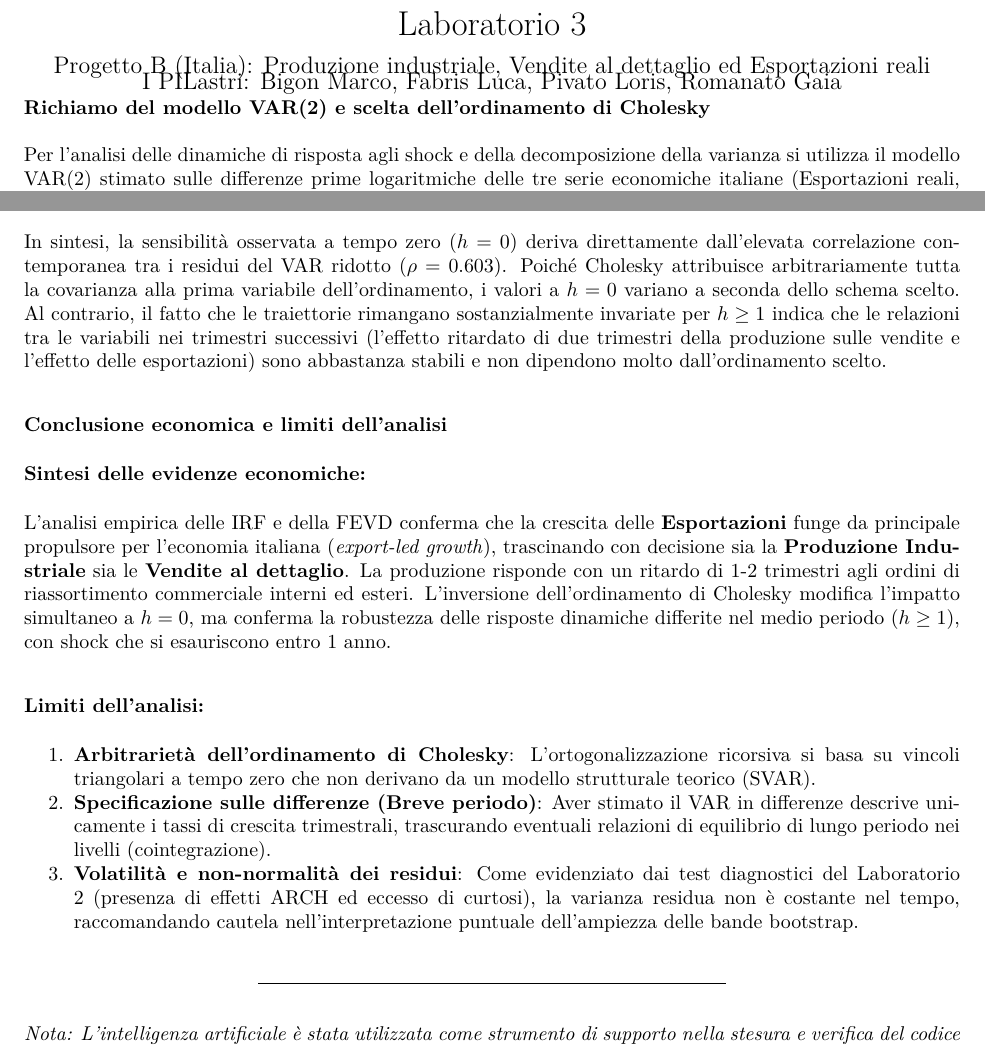
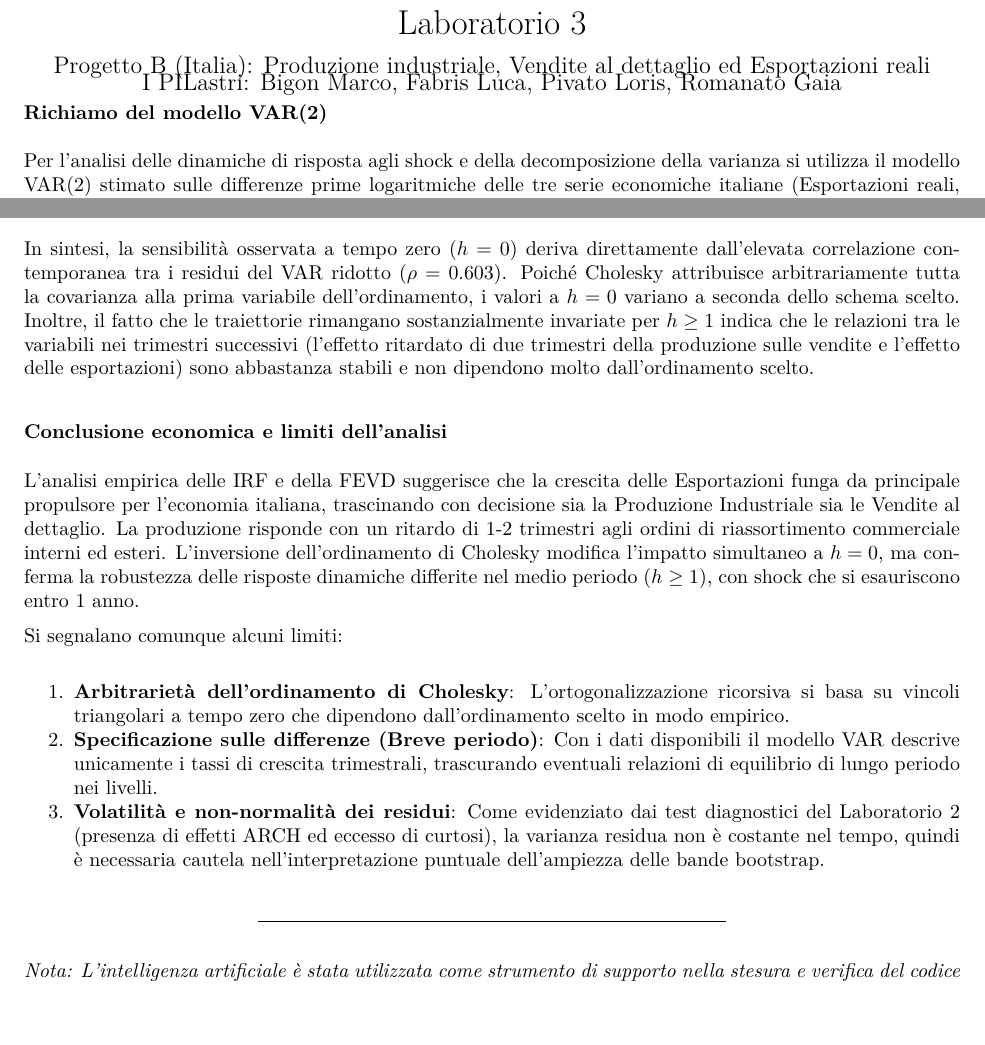
Before and after one commit to GaiaRomanato/Progetto-retribuzioni-prezzi-produttivita, an R Markdown document (Laboratorio 3/lab3.Rmd): two parts of pages 1 and 4 of 4, joined at a grey line, cut so that both start at the same text. The pictures show the output file Laboratorio 3/lab3.pdf that the author committed with the source.

Commit message:
ultime modifiche (forse)

````diff
--- a/Laboratorio 3/lab3.Rmd
+++ b/Laboratorio 3/lab3.Rmd
@@ -41,7 +41,7 @@ test_diff  <- window(data_diff, start = c(2017, 1))
 var_fit <- VAR(train_diff, p = 2, type = "const")
 ```
 
-### Richiamo del modello VAR(2) e scelta dell'ordinamento di Cholesky
+### Richiamo del modello VAR(2)
 
 Per l'analisi delle dinamiche di risposta agli shock e della decomposizione della varianza si utilizza il modello VAR(2) stimato sulle differenze prime logaritmiche delle tre serie economiche italiane (Esportazioni reali, Vendite al dettaglio e Produzione Industriale), valutato sul periodo di training 1990 Q1 – 2016 Q4.
 
@@ -311,19 +311,17 @@ Confrontando le FEVD dei due ordinamenti è possibile osservare quanto la ripart
 * **Produzione industriale**: Quando collocata in $1^a$ posizione (Ordinamento 2), la Produzione spiega il $100\%$ della propria varianza a $h=1$ e mantiene il $92.19\%$ a $h=8$. Nell'Ordinamento 1, invece, le Esportazioni ne spiegavano il $36.37\%$ a $h=1$ e il $43.63\%$ a $h=8$, a dimostrazione che la scomposizione a breve termine risente fortemente della variabile scelta come leader.
 * **Vendite al dettaglio**: Presentano un'autonomia pressoché totale in entrambi gli schemi. La quota di varianza spiegata da shock propri rimane superiore al $90\%$ sia a $h=1$ ($97.42\%$ nell'Ordine 1 vs $100\%$ nell'Ordine 2) sia ad $h=8$ ($90.30\%$ vs $92.30\%$), a conferma che la domanda interna risponde a dinamiche proprie ampiamente indipendenti dalle fluttuazioni contemporanee delle altre variabili.
 
-In sintesi, la sensibilità osservata a tempo zero ($h=0$) deriva direttamente dall'elevata correlazione contemporanea tra i residui del VAR ridotto ($\rho = 0.603$). Poiché Cholesky attribuisce arbitrariamente tutta la covarianza alla prima variabile dell'ordinamento, i valori a $h=0$ variano a seconda dello schema scelto. Al contrario, il fatto che le traiettorie rimangano sostanzialmente invariate per $h \geq 1$ indica che le relazioni tra le variabili nei trimestri successivi (l'effetto ritardato di due trimestri della produzione sulle vendite e l'effetto delle esportazioni) sono abbastanza stabili e non dipendono molto dall'ordinamento scelto.
+In sintesi, la sensibilità osservata a tempo zero ($h=0$) deriva direttamente dall'elevata correlazione contemporanea tra i residui del VAR ridotto ($\rho = 0.603$). Poiché Cholesky attribuisce arbitrariamente tutta la covarianza alla prima variabile dell'ordinamento, i valori a $h=0$ variano a seconda dello schema scelto. Inoltre, il fatto che le traiettorie rimangano sostanzialmente invariate per $h \geq 1$ indica che le relazioni tra le variabili nei trimestri successivi (l'effetto ritardato di due trimestri della produzione sulle vendite e l'effetto delle esportazioni) sono abbastanza stabili e non dipendono molto dall'ordinamento scelto.
 
 ### Conclusione economica e limiti dell'analisi
 
-### Sintesi delle evidenze economiche:
+L'analisi empirica delle IRF e della FEVD suggerisce che la crescita delle Esportazioni funga da principale propulsore per l'economia italiana, trascinando con decisione sia la Produzione Industriale sia le Vendite al dettaglio. La produzione risponde con un ritardo di 1-2 trimestri agli ordini di riassortimento commerciale interni ed esteri. L'inversione dell'ordinamento di Cholesky modifica l'impatto simultaneo a $h=0$, ma conferma la robustezza delle risposte dinamiche differite nel medio periodo ($h \ge 1$), con shock che si esauriscono entro 1 anno.
 
-L'analisi empirica delle IRF e della FEVD conferma che la crescita delle **Esportazioni** funge da principale propulsore per l'economia italiana (*export-led growth*), trascinando con decisione sia la **Produzione Industriale** sia le **Vendite al dettaglio**. La produzione risponde con un ritardo di 1-2 trimestri agli ordini di riassortimento commerciale interni ed esteri. L'inversione dell'ordinamento di Cholesky modifica l'impatto simultaneo a $h=0$, ma conferma la robustezza delle risposte dinamiche differite nel medio periodo ($h \ge 1$), con shock che si esauriscono entro 1 anno.
+Si segnalano comunque alcuni limiti:
 
-### Limiti dell'analisi:
-
-1.  **Arbitrarietà dell'ordinamento di Cholesky**: L'ortogonalizzazione ricorsiva si basa su vincoli triangolari a tempo zero che non derivano da un modello strutturale teorico (SVAR).
-2.  **Specificazione sulle differenze (Breve periodo)**: Aver stimato il VAR in differenze descrive unicamente i tassi di crescita trimestrali, trascurando eventuali relazioni di equilibrio di lungo periodo nei livelli (cointegrazione).
-3.  **Volatilità e non-normalità dei residui**: Come evidenziato dai test diagnostici del Laboratorio 2 (presenza di effetti ARCH ed eccesso di curtosi), la varianza residua non è costante nel tempo, raccomandando cautela nell'interpretazione puntuale dell'ampiezza delle bande bootstrap.
+1.  **Arbitrarietà dell'ordinamento di Cholesky**: L'ortogonalizzazione ricorsiva si basa su vincoli triangolari a tempo zero che dipendono dall'ordinamento scelto in modo empirico.
+2.  **Specificazione sulle differenze (Breve periodo)**: Con i dati disponibili il modello VAR descrive unicamente i tassi di crescita trimestrali, trascurando eventuali relazioni di equilibrio di lungo periodo nei livelli.
+3.  **Volatilità e non-normalità dei residui**: Come evidenziato dai test diagnostici del Laboratorio 2 (presenza di effetti ARCH ed eccesso di curtosi), la varianza residua non è costante nel tempo, quindi è necessaria cautela nell'interpretazione puntuale dell'ampiezza delle bande bootstrap.
 
 ------------------------------------------------------------------------
 
````
Also changed, not shown: Laboratorio 3/lab3.pdf, Laboratorio 3/lab3.Rmd (2 more changed lines).
